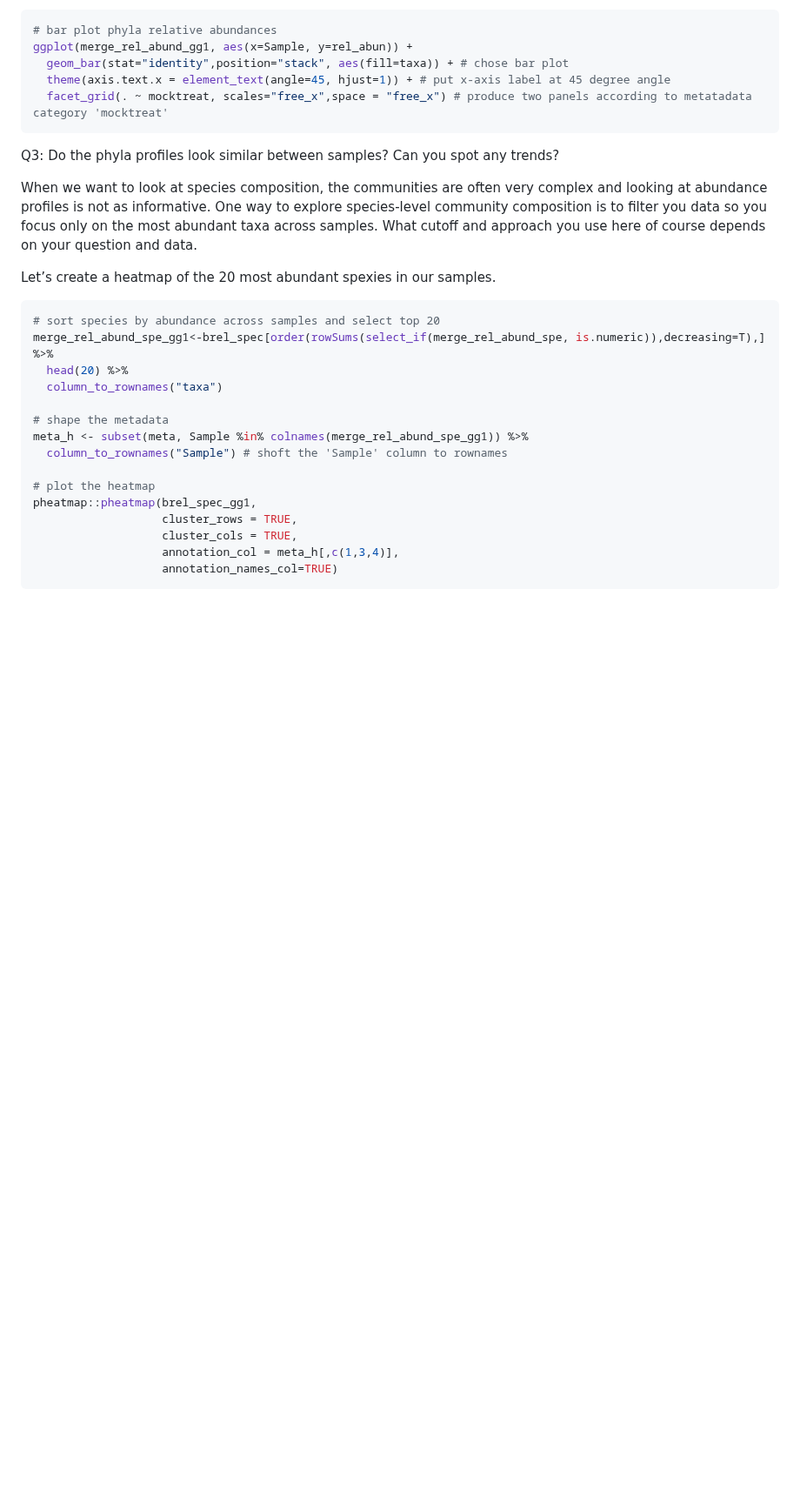
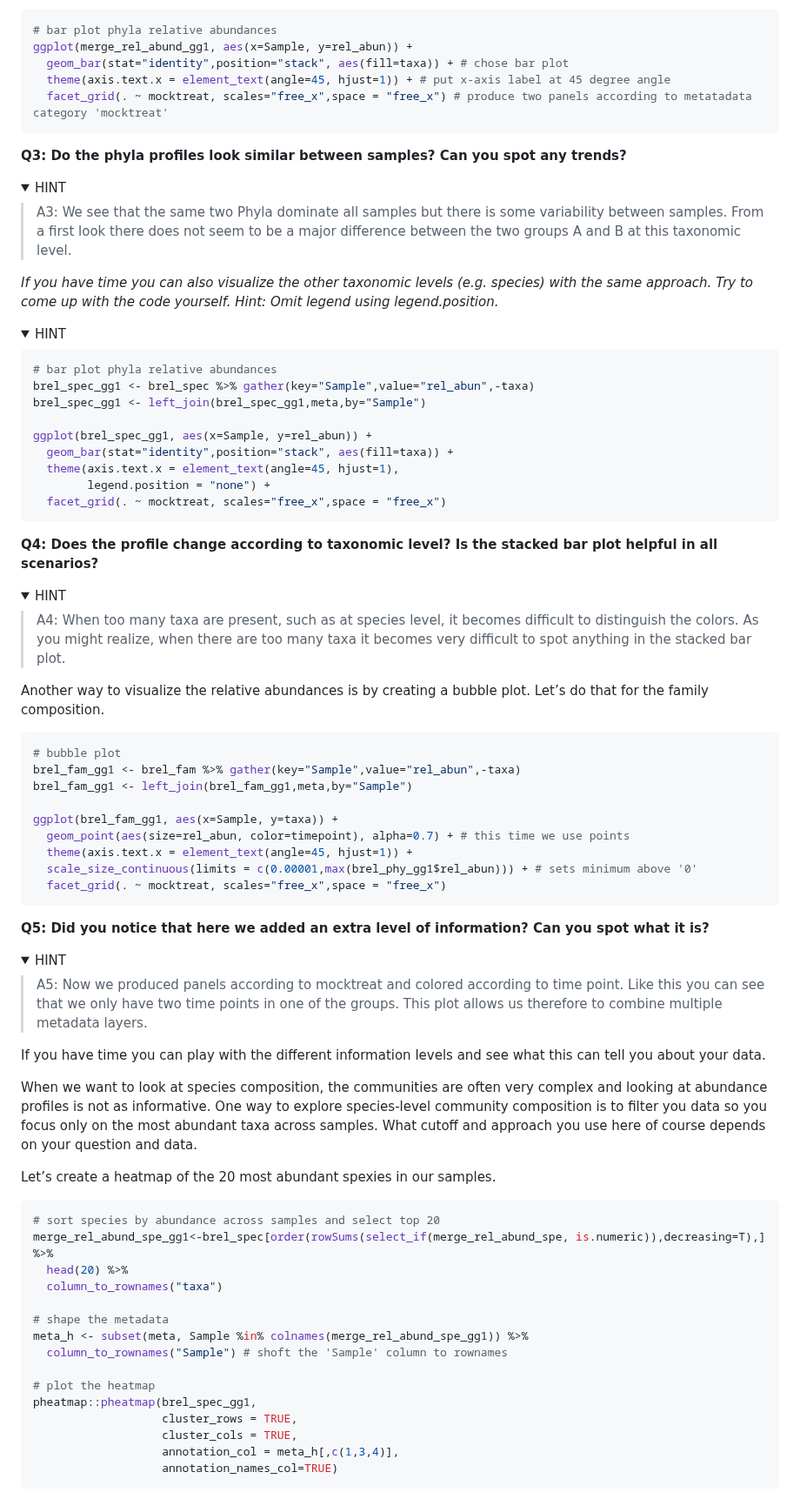
Before and after one commit to vincentmanz/Metagenomics_2024, a Markdown page: Day_2/Day2_READBASED_stats.md, the part around one of its changes. Shown at 87% size. Rendered like a GitHub page; folded sections open; blank space fills up the shorter version.

````diff
--- a/Day_2/Day2_READBASED_stats.md
+++ b/Day_2/Day2_READBASED_stats.md
@@ -88,12 +125,88 @@ ggplot(merge_rel_abund_gg1, aes(x=Sample, y=rel_abun)) +
   theme(axis.text.x = element_text(angle=45, hjust=1)) + # put x-axis label at 45 degree angle
   facet_grid(. ~ mocktreat, scales="free_x",space = "free_x") # produce two panels according to metatadata category 'mocktreat'
 ```
-Q3: Do the phyla profiles look similar between samples? Can you spot any trends?
 
+**Q3: Do the phyla profiles look similar between samples? Can you spot any trends?**
+
+<details>
+<summary>
+HINT
+</summary>
+
+> A3: We see that the same two Phyla dominate all samples but there is some variability between samples. From a first look there does not seem to be a major difference between the two groups A and B at this taxonomic level.
+
+</details>
+
+
+*If you have time you can also visualize the other taxonomic levels (e.g. species) with the same approach. Try to come up with the code yourself. Hint: Omit legend using legend.position.*
+
+
+<details>
+<summary>
+HINT
+</summary>
+
+```r
+# bar plot phyla relative abundances
+brel_spec_gg1 <- brel_spec %>% gather(key="Sample",value="rel_abun",-taxa)
+brel_spec_gg1 <- left_join(brel_spec_gg1,meta,by="Sample")
+
+ggplot(brel_spec_gg1, aes(x=Sample, y=rel_abun)) +
+  geom_bar(stat="identity",position="stack", aes(fill=taxa)) +
+  theme(axis.text.x = element_text(angle=45, hjust=1),
+        legend.position = "none") +
+  facet_grid(. ~ mocktreat, scales="free_x",space = "free_x")
+```
+
+</details>
+
+
+**Q4: Does the profile change according to taxonomic level? Is the stacked bar plot helpful in all scenarios?**
+
+
+<details>
+<summary>
+HINT
+</summary>
+
+> A4: When too many taxa are present, such as at species level, it becomes difficult to distinguish the colors. As you might realize, when there are too many taxa it becomes very difficult to spot anything in the stacked bar plot.
+
+</details>
+
+
+Another way to visualize the relative abundances is by creating a bubble plot. Let’s do that for the family composition.
+
+
+```r
+# bubble plot
+brel_fam_gg1 <- brel_fam %>% gather(key="Sample",value="rel_abun",-taxa)
+brel_fam_gg1 <- left_join(brel_fam_gg1,meta,by="Sample")
+
+ggplot(brel_fam_gg1, aes(x=Sample, y=taxa)) +
+  geom_point(aes(size=rel_abun, color=timepoint), alpha=0.7) + # this time we use points
+  theme(axis.text.x = element_text(angle=45, hjust=1)) +
+  scale_size_continuous(limits = c(0.00001,max(brel_phy_gg1$rel_abun))) + # sets minimum above '0'
+  facet_grid(. ~ mocktreat, scales="free_x",space = "free_x")
+```
+
+
+**Q5: Did you notice that here we added an extra level of information? Can you spot what it is?**
+
+<details>
+<summary>
+HINT
+</summary>
+
+> A5: Now we produced panels according to mocktreat and colored according to time point. Like this you can see that we only have two time points in one of the groups. This plot allows us therefore to combine multiple metadata layers.
+
+</details>
+
+If you have time you can play with the different information levels and see what this can tell you about your data.
 
 When we want to look at species composition, the communities are often very complex and looking at abundance profiles is not as informative. One way to explore species-level community composition is to filter you data so you focus only on the most abundant taxa across samples. What cutoff and approach you use here of course depends on your question and data.
 
 Let’s create a heatmap of the 20 most abundant spexies in our samples.
+
 
 ```r
 # sort species by abundance across samples and select top 20
````
Also changed, not shown: other parts of Day_2/Day2_READBASED_stats.md (+88 -5 lines), Day_1/Day1_unix_intro.md (+3 -3 lines).
